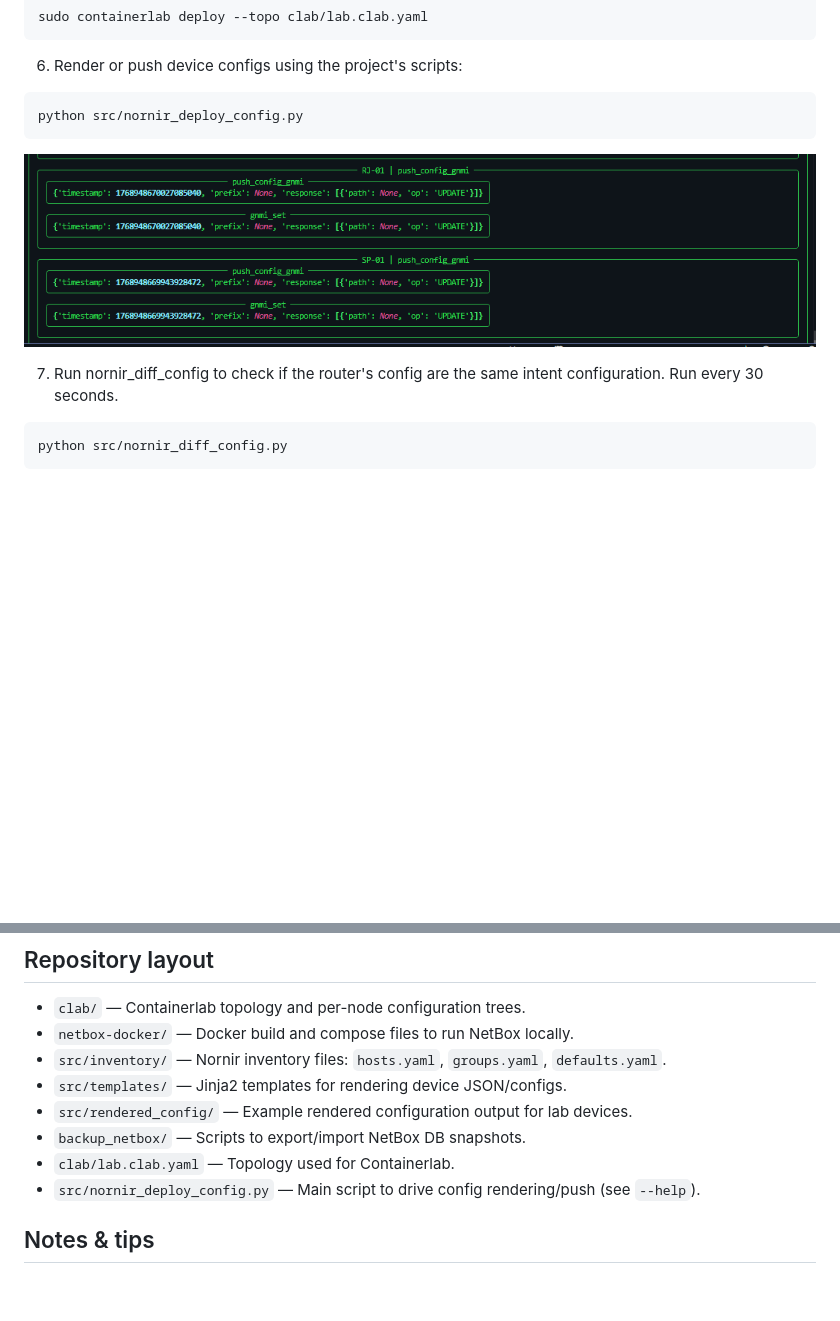
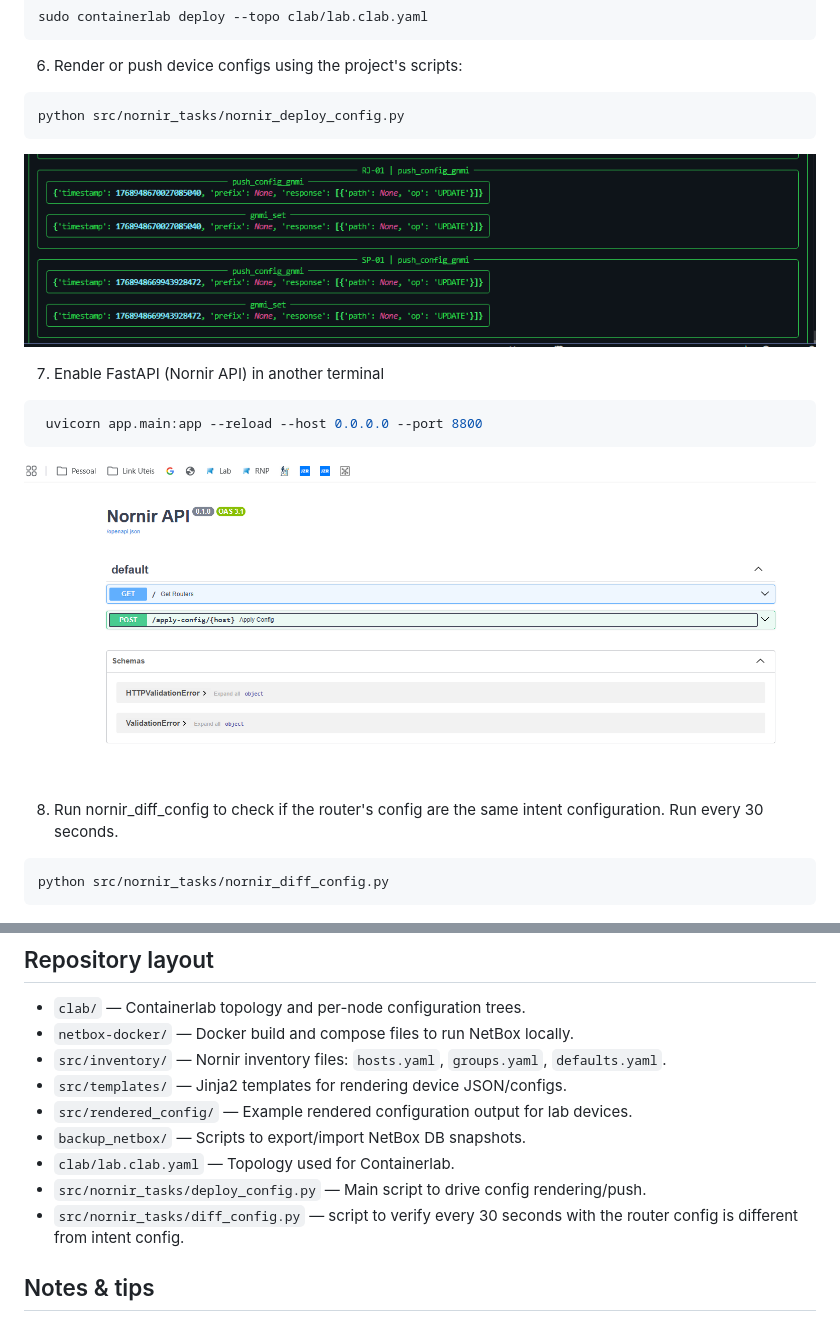
Before and after one commit to andretlemos/nornir_nokia_srlinux_lab, a Markdown page: README.md, 2 parts joined by grey strips. Drawn GitHub-style; pictures changed too: images/fastapi.png (added); blank space fills up the shorter version.

````diff
--- a/README.md
+++ b/README.md
@@ -52,13 +52,19 @@ sudo containerlab deploy --topo clab/lab.clab.yaml
 6. Render or push device configs using the project's scripts:
 
 ```bash
-python src/nornir_deploy_config.py
+python src/nornir_tasks/nornir_deploy_config.py
 ```
 ![Push via gnmi successful ](images/push_config_gnmi.png)
 
-7. Run nornir_diff_config to check if the router's config are the same intent configuration. Run every 30 seconds.
+7. Enable FastAPI (Nornir API) in another terminal
 ```bash
-python src/nornir_diff_config.py
+ uvicorn app.main:app --reload --host 0.0.0.0 --port 8800
+```
+![FastAPI docs ](images/fastapi.png)
+
+8. Run nornir_diff_config to check if the router's config are the same intent configuration. Run every 30 seconds.
+```bash
+python src/nornir_tasks/nornir_diff_config.py
 ```
 ![Compliance Check ](images/compliance_check.png)
 
@@ -107,7 +113,8 @@ cd ..
 - `src/rendered_config/` — Example rendered configuration output for lab devices.
 - `backup_netbox/` — Scripts to export/import NetBox DB snapshots.
 - `clab/lab.clab.yaml` — Topology used for Containerlab.
-- `src/nornir_deploy_config.py` — Main script to drive config rendering/push (see `--help`).
+- `src/nornir_tasks/deploy_config.py` — Main script to drive config rendering/push.
+- `src/nornir_tasks/diff_config.py` — script to verify every 30 seconds with the router config is different from intent config.
 
 ## Notes & tips
 
````
Also changed, not shown: 7 other files.
